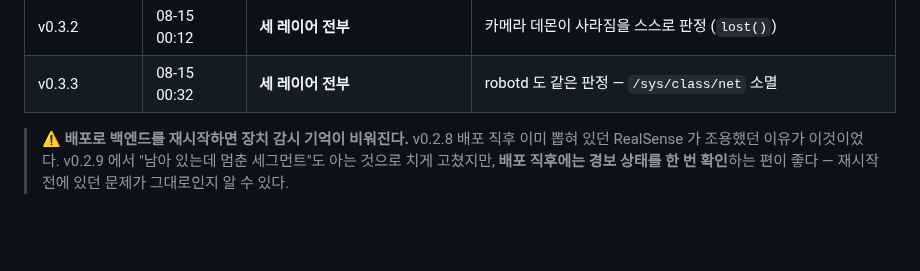
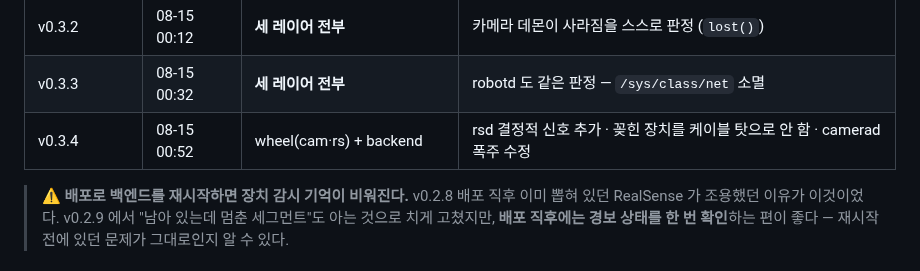
Before and after one commit to WeGo-Robotics/wego-piper-web, a Markdown page: deploy/RELEASE-CHECKLIST.md, the part around the change. Rendered like a GitHub page; blank space fills up the shorter version.

Commit message:
Record the v0.3.4 deploy
Co-Authored-By: Claude Opus 5 <noreply@anthropic.com>

```diff
--- a/deploy/RELEASE-CHECKLIST.md
+++ b/deploy/RELEASE-CHECKLIST.md
@@ -175,6 +175,7 @@ git tag --sort=-v:refname | head -1     # 예: v0.3.1 → 다음은 v0.3.2
 | v0.3.1 | 08-14 23:44 | 이미지 (backend+frontend) | 경보를 "멈춘 발행"만으로 좁힘 + WS 재연결 시 재조회 |
 | v0.3.2 | 08-15 00:12 | **세 레이어 전부** | 카메라 데몬이 사라짐을 스스로 판정 (`lost()`) |
 | v0.3.3 | 08-15 00:32 | **세 레이어 전부** | robotd 도 같은 판정 — `/sys/class/net` 소멸 |
+| v0.3.4 | 08-15 00:52 | wheel(cam·rs) + backend | rsd 결정적 신호 추가 · 꽂힌 장치를 케이블 탓으로 안 함 · camerad 폭주 수정 |
 
 > ⚠ **배포로 백엔드를 재시작하면 장치 감시 기억이 비워진다.** v0.2.8 배포 직후
 > 이미 뽑혀 있던 RealSense 가 조용했던 이유가 이것이었다. v0.2.9 에서 "남아 있는데
```
